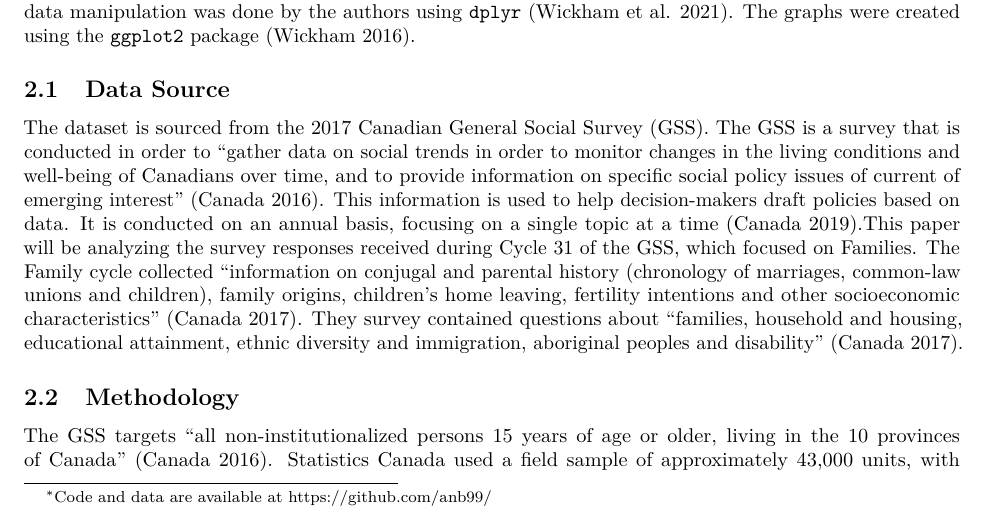
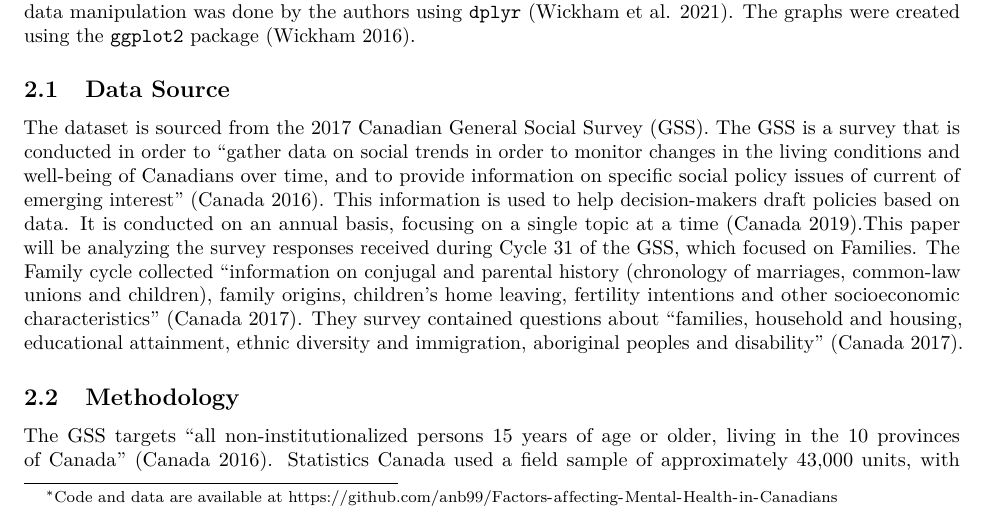
Before and after one commit to anb99/Factors-affecting-Mental-Health-in-Canadians, an R Markdown document (outputs/paper/Factors-affecting-Mental-Health-amongst-Canadians.Rmd): part of page 1 of 9, cut so that both start at the same text. The pictures show the output file outputs/paper/Factors-affecting-Mental-Health-amongst-Canadians.pdf that the author committed with the source.

Commit message:
Add files via upload

```diff
--- a/outputs/paper/Factors-affecting-Mental-Health-amongst-Canadians.Rmd
+++ b/outputs/paper/Factors-affecting-Mental-Health-amongst-Canadians.Rmd
@@ -2,4 +2,4 @@
 title: "Factors affecting Mental Health amongst Canadians"
 author:
   - Athaliah Biju and Yuxuan Zhao
-thanks: "Code and data are available at https://github.com/anb99/"
+thanks: "Code and data are available at https://github.com/anb99/Factors-affecting-Mental-Health-in-Canadians"
```
Also changed, not shown: outputs/paper/Factors-affecting-Mental-Health-amongst-Canadians.pdf, outputs/paper/Factors-affecting-Mental-Health-amongst-Canadians.Rmd (2 more changed lines).
